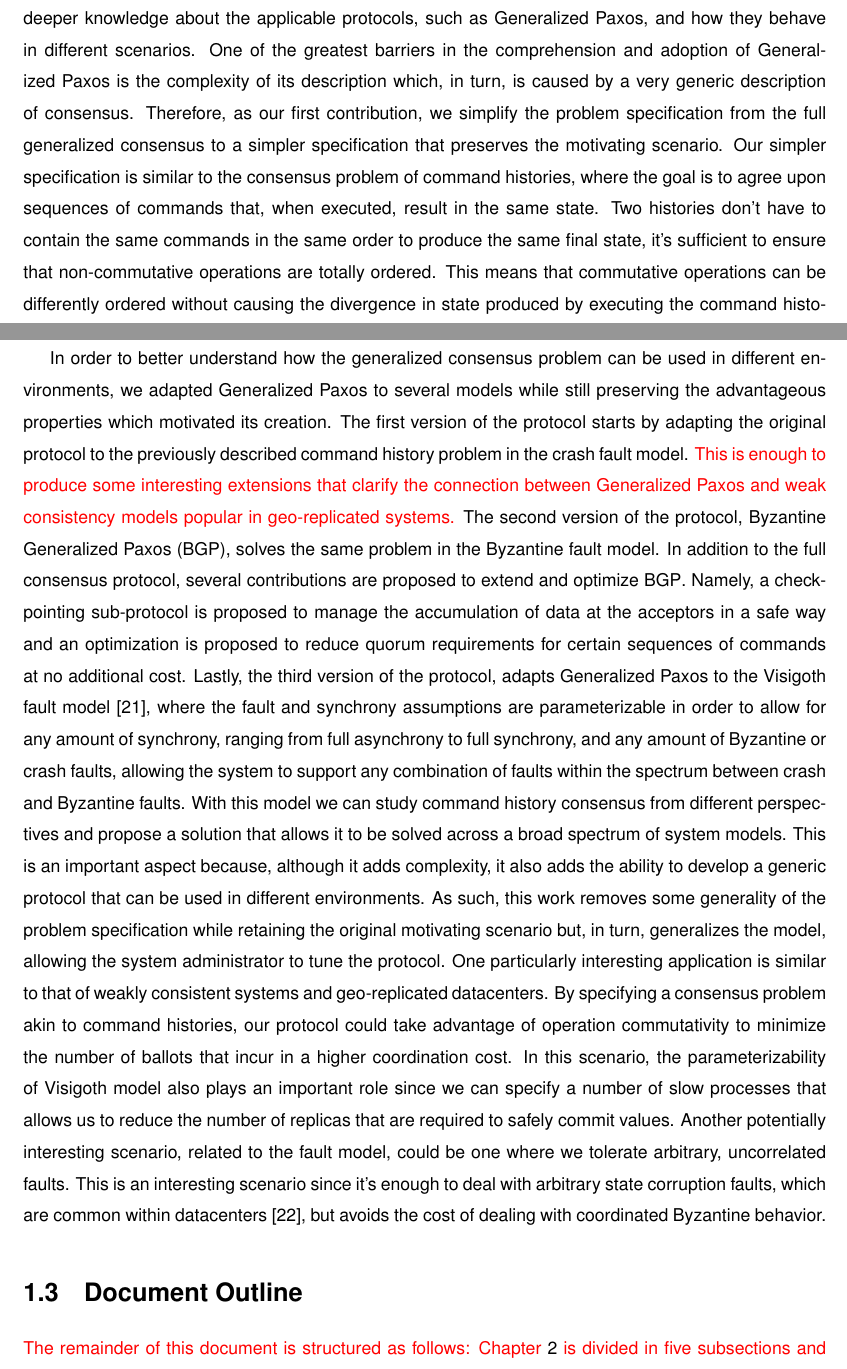
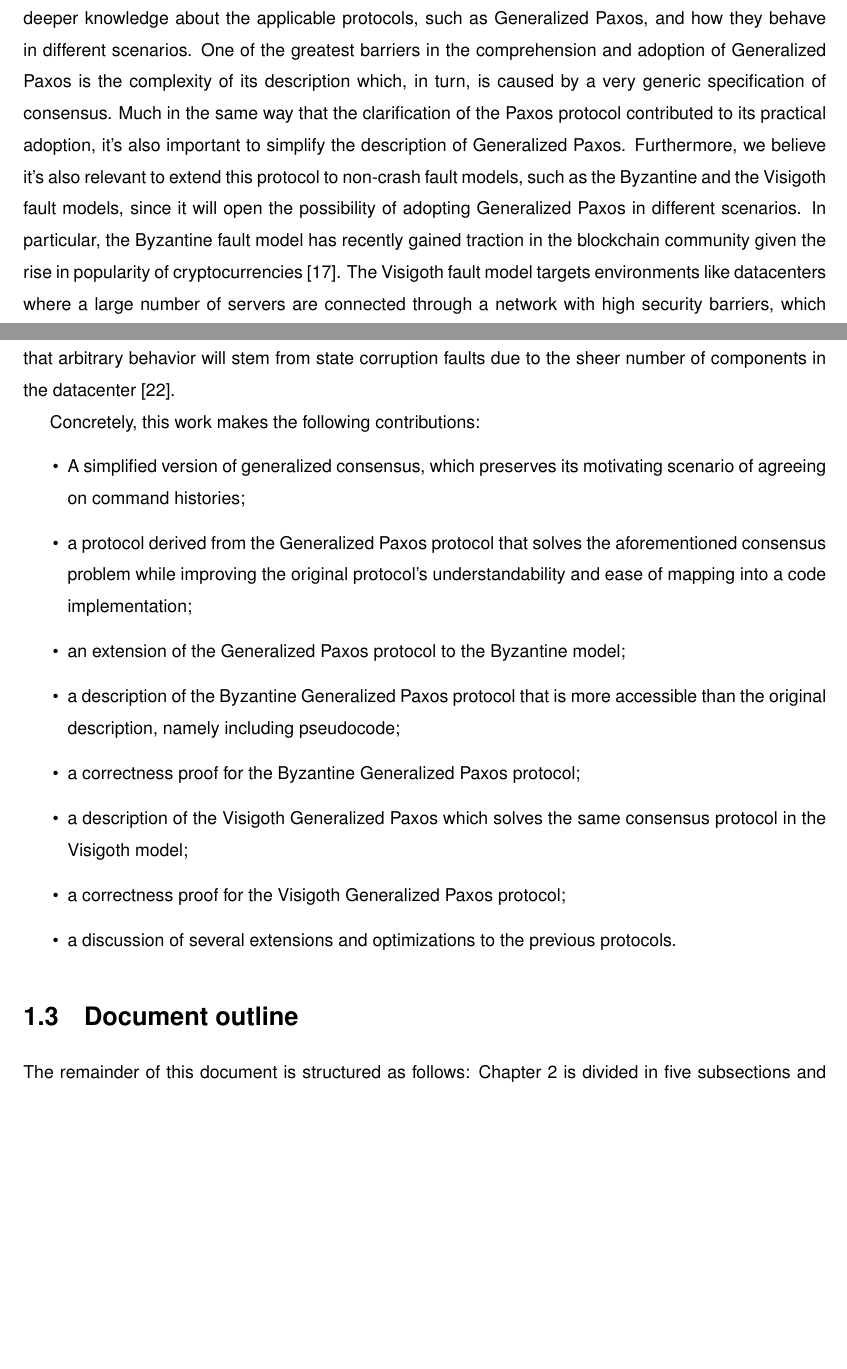
Before and after one commit to MiguelPires/College_misc, a LaTeX thesis (Thesis.tex, which reads intro.tex): two parts of pages 17 and 18 of 100 before the commit and two parts of pages 17 and 18 of 98 after it, joined at a grey line, cut so that both start at the same text, the shorter picture padded with empty space. Compiled offline with pdfLaTeX.

Commit message:
Fixes to contributions section

```diff
--- a/intro.tex
+++ b/intro.tex
@@ -20,11 +20,23 @@ Despite generalized consensus' potential, it's still an understudied problem and
 \par
 
 \section{Contributions}
-The goal of this work is to perform a thorough study of the generalized consensus problem to gain a deeper knowledge about the applicable protocols, such as Generalized Paxos, and how they behave in different scenarios. One of the greatest barriers in the comprehension and adoption of Generalized Paxos is the complexity of its description which, in turn, is caused by a very generic description of consensus. Therefore, as our first contribution, we simplify the problem specification from the full generalized consensus to a simpler specification that preserves the motivating scenario. Our simpler specification is similar to the consensus problem of command histories, where the goal is to agree upon sequences of commands that, when executed, result in the same state. Two histories don't have to contain the same commands in the same order to produce the same final state, it's sufficient to ensure that non-commutative operations are totally ordered. This means that commutative operations can be differently ordered without causing the divergence in state produced by executing the command histories. \par
-In order to better understand how the generalized consensus problem can be used in different environments, we adapted Generalized Paxos to several models while still preserving the advantageous properties which motivated its creation. The first version of the protocol starts by adapting the original protocol to the previously described command history problem in the crash fault model. {\color{red} This is enough to produce some interesting extensions that clarify the connection between Generalized Paxos and weak consistency models popular in geo-replicated systems.} The second version of the protocol, \acrfull{bgp}, solves the same problem in the Byzantine fault model. In addition to the full consensus protocol, several contributions are proposed to extend and optimize \acrshort{bgp}. Namely, a checkpointing sub-protocol is proposed to manage the accumulation of data at the acceptors in a safe way and an optimization is proposed to reduce quorum requirements for certain sequences of commands at no additional cost. Lastly, the third version of the protocol, adapts Generalized Paxos to the Visigoth fault model \cite{Porto2015}, where the fault and synchrony assumptions are parameterizable in order to allow for any amount of synchrony, ranging from full asynchrony to full synchrony, and any amount of Byzantine or crash faults, allowing the system to support any combination of faults within the spectrum between crash and Byzantine faults. With this model we can study command history consensus from different perspectives and propose a solution that allows it to be solved across a broad spectrum of system models. This is an important aspect because, although it adds complexity, it also adds the ability to develop a generic protocol that can be used in different environments. As such, this work removes some generality of the problem specification while retaining the original motivating scenario but, in turn, generalizes the model, allowing the system administrator to tune the protocol.  One particularly interesting application is similar to that of weakly consistent systems and geo-replicated datacenters. By specifying a consensus problem akin to command histories, our protocol could take advantage of operation commutativity to minimize the number of ballots that incur in a higher coordination cost. In this scenario, the parameterizability of Visigoth model also plays an important role since we can specify a number of slow processes that allows us to reduce the number of replicas that are required to safely commit values. Another potentially interesting scenario, related to the fault model, could be one where we tolerate arbitrary, uncorrelated faults. This is an interesting scenario since it's enough to deal with arbitrary state corruption faults, which are common within datacenters \cite{AmazonS32}, but avoids the cost of dealing with coordinated Byzantine behavior.\par
+The goal of this work is to perform a thorough study of the generalized consensus problem to gain a deeper knowledge about the applicable protocols, such as Generalized Paxos, and how they behave in different scenarios. One of the greatest barriers in the comprehension and adoption of Generalized Paxos is the complexity of its description which, in turn, is caused by a very generic specification of consensus. Much in the same way that the clarification of the Paxos protocol contributed to its practical adoption, it's also important to simplify the description of Generalized Paxos. Furthermore, we believe it's also relevant to extend this protocol to non-crash fault models, such as the Byzantine and the Visigoth fault models, since it will open the possibility of adopting Generalized Paxos in different scenarios. In particular, the Byzantine fault model has recently gained traction in the blockchain community given the rise in popularity of cryptocurrencies~\cite{bitcoin}. The Visigoth fault model targets environments like datacenters where a large number of servers are connected through a network with high security barriers, which makes it both unlikely that multiple processes will act maliciously in a coordinated way and also likely that arbitrary behavior will stem from state corruption faults due to the sheer number of components in the datacenter~\cite{Porto2015}. \par
+Concretely, this work makes the following contributions:
+\begin{itemize}
+	\item A simplified version of generalized consensus, which preserves its motivating scenario of agreeing on command histories;
+	\item a protocol derived from the Generalized Paxos protocol that solves the aforementioned consensus problem while improving the original protocol's understandability and ease of mapping into a code implementation;
+	\item an extension of the Generalized Paxos protocol to the Byzantine model;
+	\item a description of the Byzantine Generalized Paxos protocol that is more accessible than the original description, namely including pseudocode;
+	\item a correctness proof for the Byzantine Generalized Paxos protocol;
+	\item a description of the Visigoth Generalized Paxos which solves the same consensus protocol in the Visigoth model;
+	\item a correctness proof for the Visigoth Generalized Paxos protocol;
+	\item a discussion of several extensions and optimizations to the previous protocols.
+\end{itemize}
 
+\iffalse
+Therefore, as our first contribution, we simplify the problem specification from the full generalized consensus to a simpler specification that preserves the motivating scenario. Our simpler specification is similar to the consensus problem of command histories, where the goal is to agree upon sequences of commands that, when executed, result in the same state. Two histories don't have to contain the same commands in the same order to produce the same final state, it's sufficient to ensure that non-commutative operations are totally ordered. This means that commutative operations can be differently ordered without causing divergence in the state produced by executing the command histories. \par
+In order to better understand how the generalized consensus problem can be used in different environments, we adapted Generalized Paxos to several models while still preserving the advantageous properties which motivated its creation. The \acrfull{cft} protocol starts by adapting the original protocol to the previously described command history problem. The second version of the protocol, \acrfull{bgp}, solves the same problem in the Byzantine fault model. In addition to the full consensus protocol, several contributions are proposed to extend and optimize \acrshort{bgp}. Namely, a checkpointing sub-protocol is proposed to manage the accumulation of data at the acceptors in a safe way and an optimization is proposed to reduce quorum requirements for certain sequences of commands at no additional cost. Lastly, the third version of the protocol, adapts Generalized Paxos to the Visigoth fault model \cite{Porto2015}, where the fault and synchrony assumptions are parameterizable in order to allow for any amount of synchrony, ranging from full asynchrony to full synchrony, and any amount of Byzantine or crash faults, allowing the system to support any combination of faults within the spectrum between crash and Byzantine faults. With this model we can study command history consensus from different perspectives and propose a solution that allows it to be solved across a broad spectrum of system models. This is an important aspect because, although it adds complexity, it also adds the ability to develop a generic protocol that can be used in different environments. As such, this work removes some generality of the problem specification while retaining the original motivating scenario but, in turn, generalizes the model, allowing the system administrator to tune the protocol.  One particularly interesting application is similar to that of weakly consistent systems and geo-replicated datacenters. By specifying a consensus problem akin to command histories, our protocol could take advantage of operation commutativity to minimize the number of ballots that incur in a higher coordination cost. In this scenario, the parameterizability of Visigoth model also plays an important role since we can specify a number of slow processes that allows us to reduce the number of replicas that are required to safely commit values. Another potentially interesting scenario, related to the fault model, could be one where we tolerate arbitrary, uncorrelated faults. This is an interesting scenario since it's enough to deal with arbitrary state corruption faults, which are common within datacenters \cite{AmazonS32}, but avoids the cost of dealing with coordinated Byzantine behavior.\par
+\fi
 
-\section{Document Outline}
-{\color{red}
+\section{Document outline}
 The remainder of this document is structured as follows: Chapter \ref{Related Work} is divided in five subsections and surveys works that are related to our own and may provide relevant insights into the problem we're trying to solve. Each subsection describes scientific works in a specific area of interest to us. Chapter \ref{problem} has a mainly pedagogical purpose. It describes the original generalized consensus problem as well as components of Generalized Paxos that are vital for the functioning of the protocol but whose reasoning can be opaque to the reader. Chapter \ref{Crash Fault Model} describes a simplified version of generalized consensus and proposes a protocol to implement its solution. Extensions to the protocol are also discussed along with possible scenarios in which they may be helpful. Chapter \ref{Byzatine Fault Model} adapts the simplified consensus problem to the Byzantine fault model and presents its solution, \acrlong{bgp}. Similarly, to its counterpart in the crash fault model, we discuss extensions to the protocol as well as how it differs from the most similar protocol in the literature, \acrfull{fab}~\cite{Martin2006}. Chapter \ref{vft} uses the same consensus problem defined for the Byzantine fault model but makes use of the Visigoth model to adapt Byzantine Generalized Paxos to a model with parameterizable fault and synchrony assumptions. Both Chapter \ref{Byzatine Fault Model} and Chapter \ref{vft} also present correctness proofs for their respective protocols with respect to our proposed Byzantine command history problem. Chapter \ref{conclusion} concludes this work by discussing what was learned and what unexplored avenues of research are left for future work.
-}
```
Also changed, not shown: references.bib (+13 -10 lines), intro.tex (6 more changed lines).
